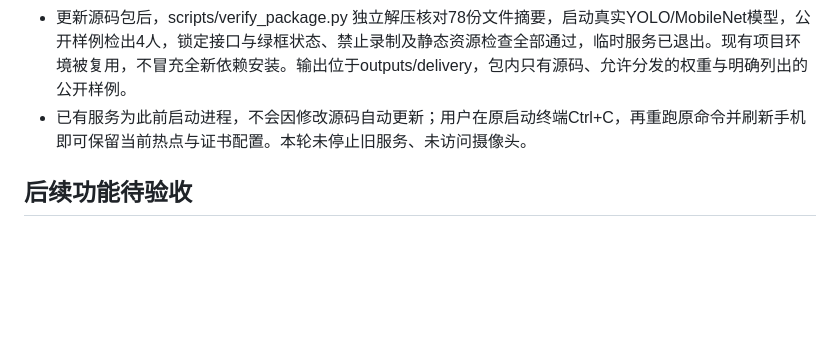
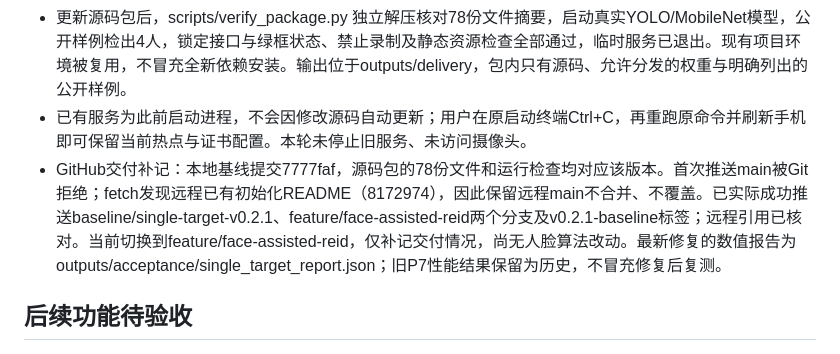
Before and after one commit to z2653666716-dot/shibiehezhuizong, a Markdown page: PROGRESS.md, the part around the change. GitHub-like rendering; blank space fills up the shorter version.

Commit message:
Document GitHub baseline and isolated face experiment branch

```diff
--- a/PROGRESS.md
+++ b/PROGRESS.md
@@ -586,6 +586,7 @@
 - 检查时当前分支main，未配置任何Git远程仓库，系统未找到gh命令。用户随后指定 https://github.com/z2653666716-dot/shibiehezhuizong.git；只读检查确认为公开空仓库，没有已有分支。准备将本次已通过检查的版本保存到main和v0.2.1-baseline标签，人脸实验使用feature/face-assisted-reid独立分支；实际是否上传以Git远程校验为准，严禁将用户实拍或特征上传GitHub。
 - 更新源码包后，scripts/verify_package.py 独立解压核对78份文件摘要，启动真实YOLO/MobileNet模型，公开样例检出4人，锁定接口与绿框状态、禁止录制及静态资源检查全部通过，临时服务已退出。现有项目环境被复用，不冒充全新依赖安装。输出位于outputs/delivery，包内只有源码、允许分发的权重与明确列出的公开样例。
 - 已有服务为此前启动进程，不会因修改源码自动更新；用户在原启动终端Ctrl+C，再重跑原命令并刷新手机即可保留当前热点与证书配置。本轮未停止旧服务、未访问摄像头。
+- GitHub交付补记：本地基线提交7777faf，源码包的78份文件和运行检查均对应该版本。首次推送main被Git拒绝；fetch发现远程已有初始化README（8172974），因此保留远程main不合并、不覆盖。已实际成功推送baseline/single-target-v0.2.1、feature/face-assisted-reid两个分支及v0.2.1-baseline标签；远程引用已核对。当前切换到feature/face-assisted-reid，仅补记交付情况，尚无人脸算法改动。最新修复的数值报告为outputs/acceptance/single_target_report.json；旧P7性能结果保留为历史，不冒充修复后复测。
 
 ## 后续功能待验收
 
```
